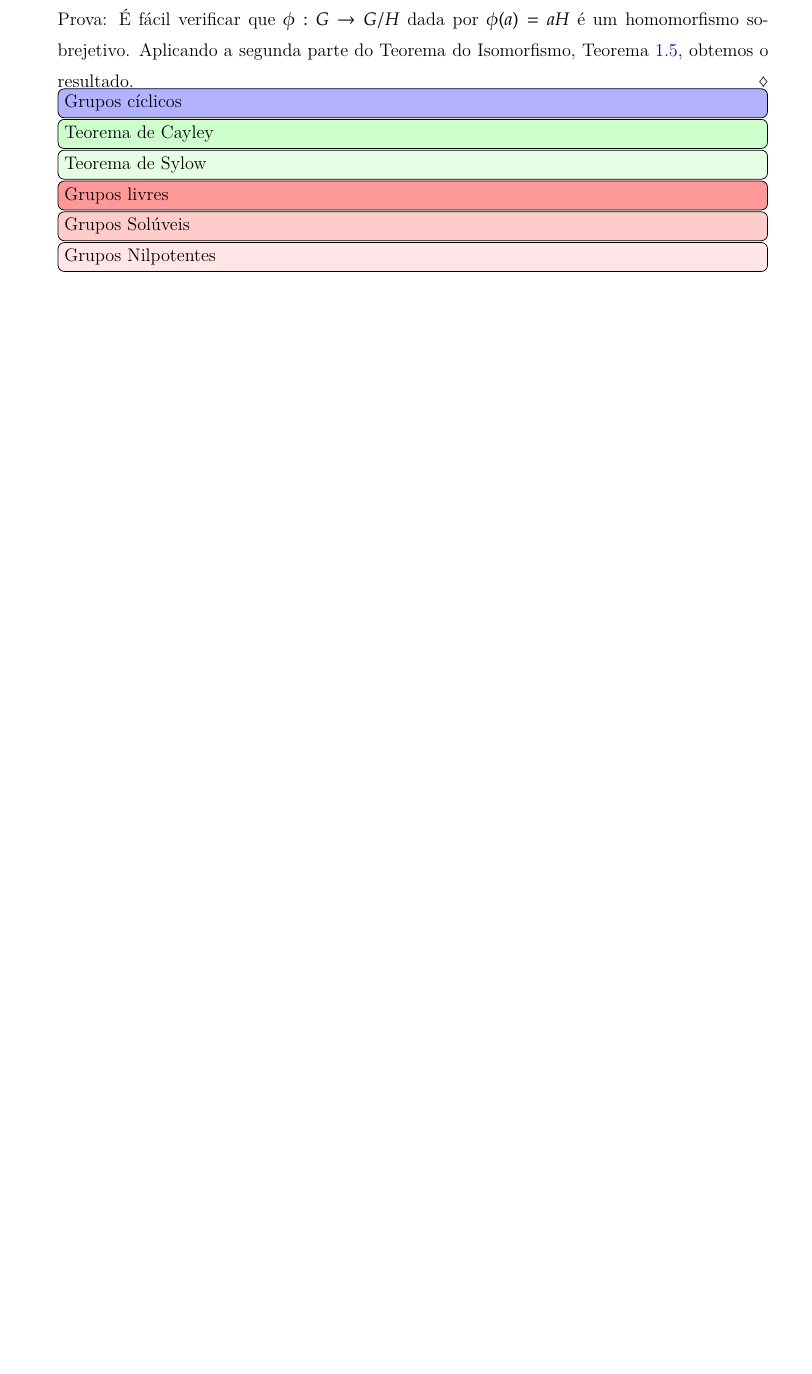
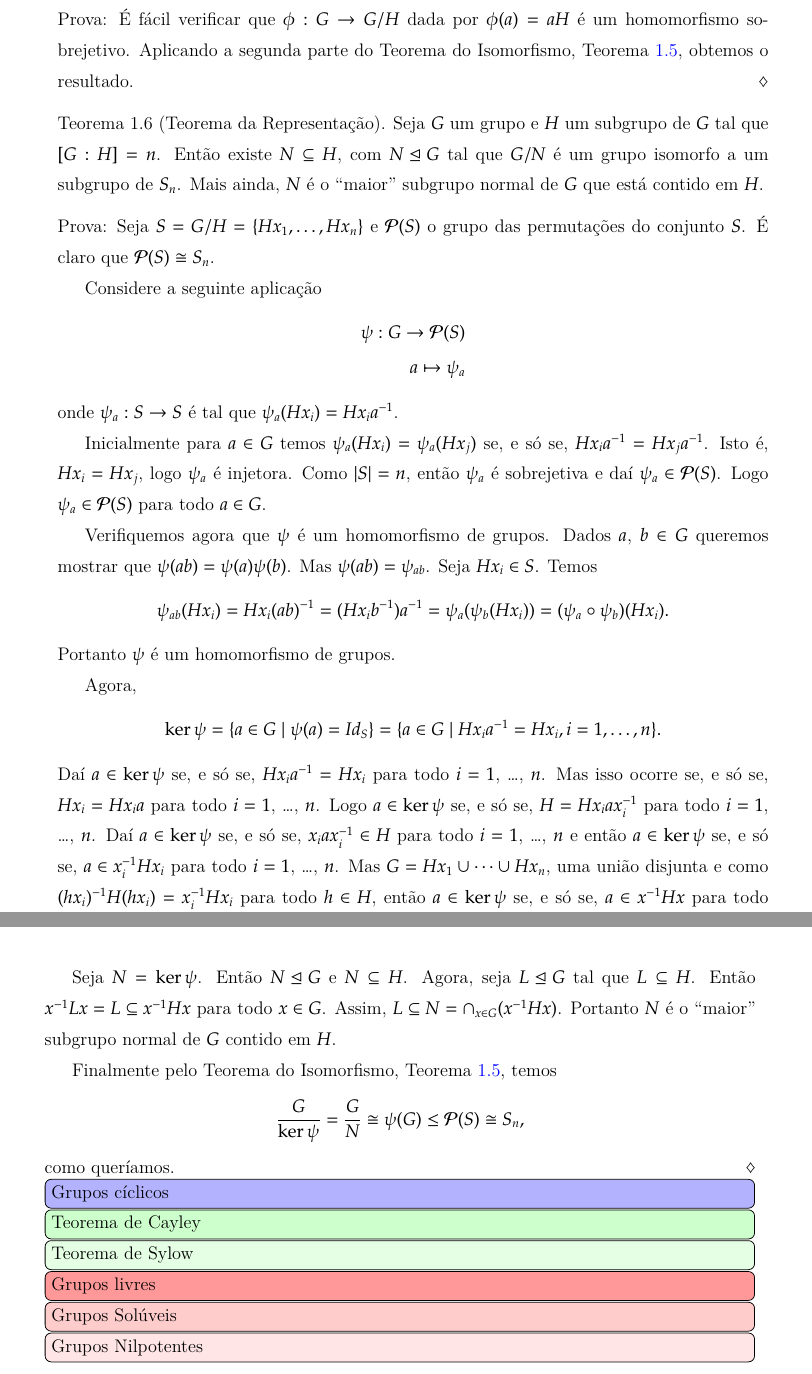
Before and after one commit to jfreitasunb/algebra-teoria_de_grupos, a LaTeX book (algebra.tex, which reads grupos.tex): part of page 26 of 29 before the commit and two parts of pages 26 and 27 of 31 after it, the two joined at a grey line, cut so that both start at the same text, the shorter picture padded with empty space. Compiled offline with XeLaTeX.

Commit message:
Enunciado e demonstrado o Teorema da Representação.

```diff
--- a/grupos.tex
+++ b/grupos.tex
@@ -744,6 +744,42 @@ para todo $y \in G$ e todo $h \in H$.
 	\'E f\'acil verificar que $\phi : G \to G/H$ dada por $\phi(a) = aH$ \'e um homomorfismo sobrejetivo. Aplicando a segunda parte do Teorema do Isomorfismo, Teorema \ref{teorema_isomorfismo}, obtemos o resultado.
 \end{prova}
 
+\begin{teorema}[Teorema da Representa\c{c}\~ao]\label{teorema_da_representacao}
+	Seja $G$ um grupo e $H$ um subgrupo de $G$ tal que $[G : H] = n$. Ent\~ao existe $N \sub H$, com $N \unlhd G$ tal que $G/N$ \'e um grupo isomorfo a um subgrupo de $S_n$. Mais ainda, $N$ \'e o ``maior'' subgrupo normal de $G$ que est\'a contido em $H$.
+\end{teorema}
+\begin{prova}
+	Seja $S = G/H = \{Hx_1, \dots, Hx_n\}$ e $\mathcal{P}(S)$ o grupo das permuta\c{c}\~oes do conjunto $S$. \'E claro que $\mathcal{P}(S) \cong S_n$.
+
+	Considere a seguinte aplica\c{c}\~ao
+	\begin{align*}
+		\psi : G \to \mathcal{P}(S)\\
+		a \mapsto \psi_a
+	\end{align*}
+	onde $\psi_a : S \to S$ \'e tal que $\psi_a(Hx_i) = Hx_ia^{-1}$.
+
+	Inicialmente para $a \in G$ temos $\psi_a(Hx_i) = \psi_a(Hx_j)$ se, e s\'o se, $Hx_ia^{-1} = Hx_ja^{-1}$. Isto \'e, $Hx_i = Hx_j$, logo $\psi_a$ \'e injetora. Como $|S| = n$, ent\~ao $\psi_a$ \'e sobrejetiva e da{\'\i} $\psi_a \in \mathcal{P}(S)$. Logo $\psi_a \in \mathcal{P}(S)$ para todo $a \in G$.
+
+	Verifiquemos agora que $\psi$ \'e um homomorfismo de grupos. Dados $a$, $b \in G$ queremos mostrar que $\psi(ab) = \psi(a)\psi(b)$. Mas $\psi(ab) = \psi_{ab}$. Seja $Hx_i \in S$. Temos
+	\[
+		\psi_{ab}(Hx_i) = Hx_i(ab)^{-1} = (Hx_ib^{-1})a^{-1} = \psi_a(\psi_b(Hx_i)) = (\psi_a\circ\psi_b)(Hx_i).
+	\]
+	Portanto $\psi$ \'e um homomorfismo de grupos.
+
+	Agora,
+	\[
+		\ker\psi = \{a \in G \mid \psi(a) = Id_S\} = \{a \in G \mid Hx_ia^{-1} = Hx_i, i = 1, \dots, n\}.
+	\]
+	Da{\'\i} $a \in \ker\psi$ se, e s\'o se, $Hx_ia^{-1} = Hx_i$ para todo $i = 1$, \dots, $n$. Mas isso ocorre se, e s\'o se, $Hx_i = Hx_ia$ para todo $i = 1$, \dots, $n$. Logo $a \in \ker\psi$ se, e s\'o se, $H = Hx_iax_i^{-1}$ para todo $i = 1$, \dots, $n$. Da{\'\i} $a \in \ker\psi$ se, e s\'o se, $x_iax_i^{-1} \in H$ para todo $i = 1$, \dots, $n$ e ent\~ao $a \in \ker\psi$ se, e s\'o se, $a \in x_i^{-1}Hx_i$ para todo $i = 1$, \dots, $n$. Mas $G = Hx_1 \cup \cdots \cup Hx_n$, uma uni\~ao disjunta e como $(hx_i)^{-1}H(hx_i) = x_i^{-1}Hx_i$ para todo $h \in H$, ent\~ao $a \in \ker\psi$ se, e s\'o se, $a \in x^{-1}Hx$ para todo $x \in G$. Ou seja, $a \in \ker\psi$ se, e somente se, $a \in \cap_{x \in G}(x^{-1}Hx)$. Portanto $\ker\psi = \cap_{x \in G}(x^{-1}Hx)$.
+
+	Seja $N = \ker\psi$. Ent\~ao $N \unlhd G$ e $N \sub H$. Agora, seja $L \unlhd G$ tal que $L \sub H$. Ent\~ao $x^{-1}Lx = L \sub x^{-1}Hx$ para todo $x \in G$. Assim, $L \sub N = \cap_{x \in G}(x^{-1}Hx)$. Portanto $N$ \'e o ``maior'' subgrupo normal de $G$ contido em $H$.
+
+	Finalmente pelo Teorema do Isomorfismo, Teorema \ref{teorema_isomorfismo}, temos
+	\[
+		\dfrac{G}{\ker\psi} = \dfrac{G}{N} \cong \psi(G) \le \mathcal{P}(S) \cong S_n,
+	\]
+	como quer{\'\i}amos.
+\end{prova}
+
 
 
 
```
Also changed, not shown: algebra.pdf.
